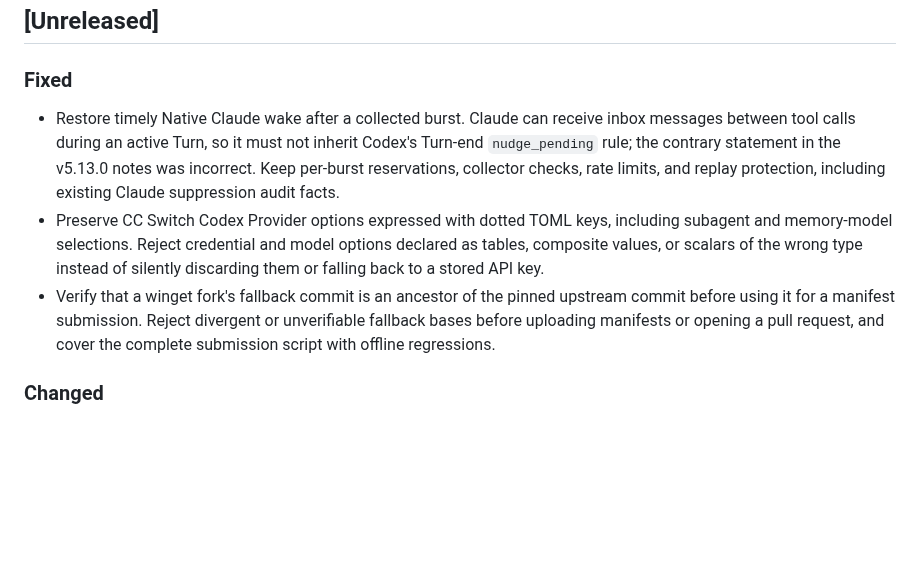
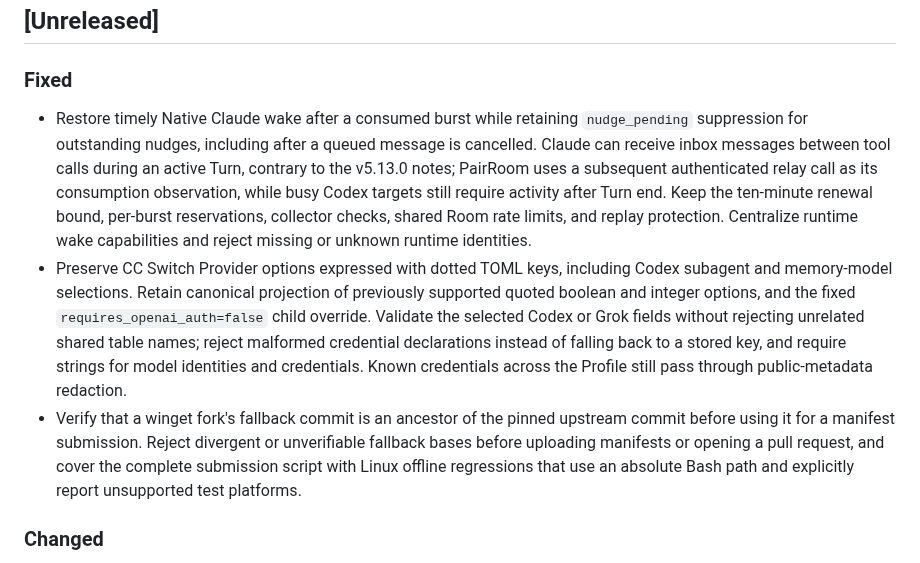
Before and after one commit to sean2077/pairroom, a Markdown page: CHANGELOG.md, the part around the change. GitHub-like rendering; blank space fills up the shorter version.

Commit message:
docs(changelog): clarify review corrections and compatibility

```diff
--- a/CHANGELOG.md
+++ b/CHANGELOG.md
@@ -6,9 +6,9 @@ Release sections group their entries under `### Added`, `### Fixed`, and `### Ch
 
 ### Fixed
 
-- Restore timely Native Claude wake after a collected burst. Claude can receive inbox messages between tool calls during an active Turn, so it must not inherit Codex's Turn-end `nudge_pending` rule; the contrary statement in the v5.13.0 notes was incorrect. Keep per-burst reservations, collector checks, rate limits, and replay protection, including existing Claude suppression audit facts.
-- Preserve CC Switch Codex Provider options expressed with dotted TOML keys, including subagent and memory-model selections. Reject credential and model options declared as tables, composite values, or scalars of the wrong type instead of silently discarding them or falling back to a stored API key.
-- Verify that a winget fork's fallback commit is an ancestor of the pinned upstream commit before using it for a manifest submission. Reject divergent or unverifiable fallback bases before uploading manifests or opening a pull request, and cover the complete submission script with offline regressions.
+- Restore timely Native Claude wake after a consumed burst while retaining `nudge_pending` suppression for outstanding nudges, including after a queued message is cancelled. Claude can receive inbox messages between tool calls during an active Turn, contrary to the v5.13.0 notes; PairRoom uses a subsequent authenticated relay call as its consumption observation, while busy Codex targets still require activity after Turn end. Keep the ten-minute renewal bound, per-burst reservations, collector checks, shared Room rate limits, and replay protection. Centralize runtime wake capabilities and reject missing or unknown runtime identities.
+- Preserve CC Switch Provider options expressed with dotted TOML keys, including Codex subagent and memory-model selections. Retain canonical projection of previously supported quoted boolean and integer options, and the fixed `requires_openai_auth=false` child override. Validate the selected Codex or Grok fields without rejecting unrelated shared table names; reject malformed credential declarations instead of falling back to a stored key, and require strings for model identities and credentials. Known credentials across the Profile still pass through public-metadata redaction.
+- Verify that a winget fork's fallback commit is an ancestor of the pinned upstream commit before using it for a manifest submission. Reject divergent or unverifiable fallback bases before uploading manifests or opening a pull request, and cover the complete submission script with Linux offline regressions that use an absolute Bash path and explicitly report unsupported test platforms.
 
 ### Changed
 
```
